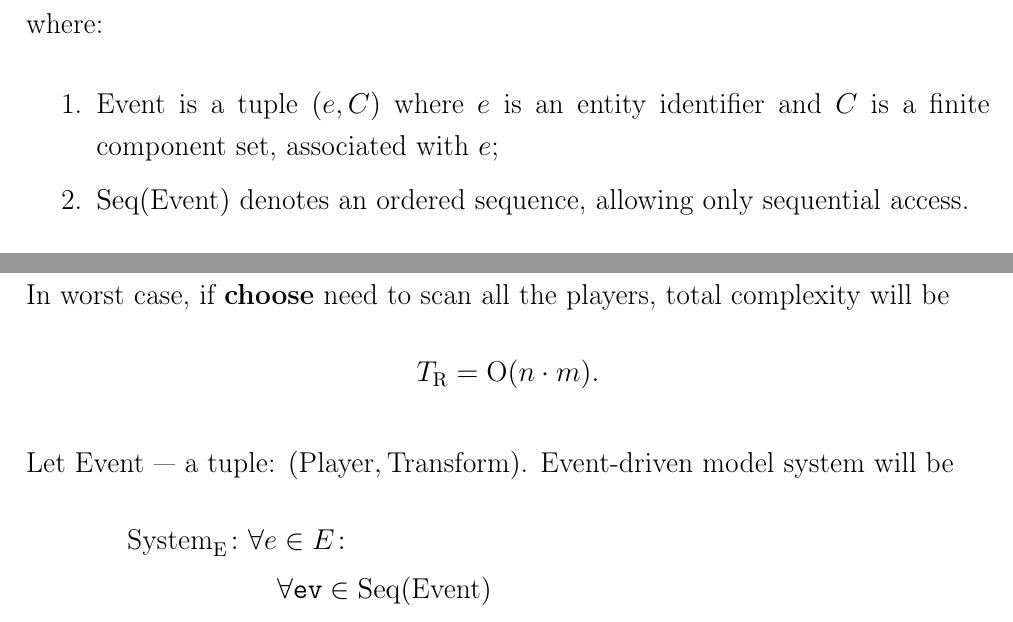
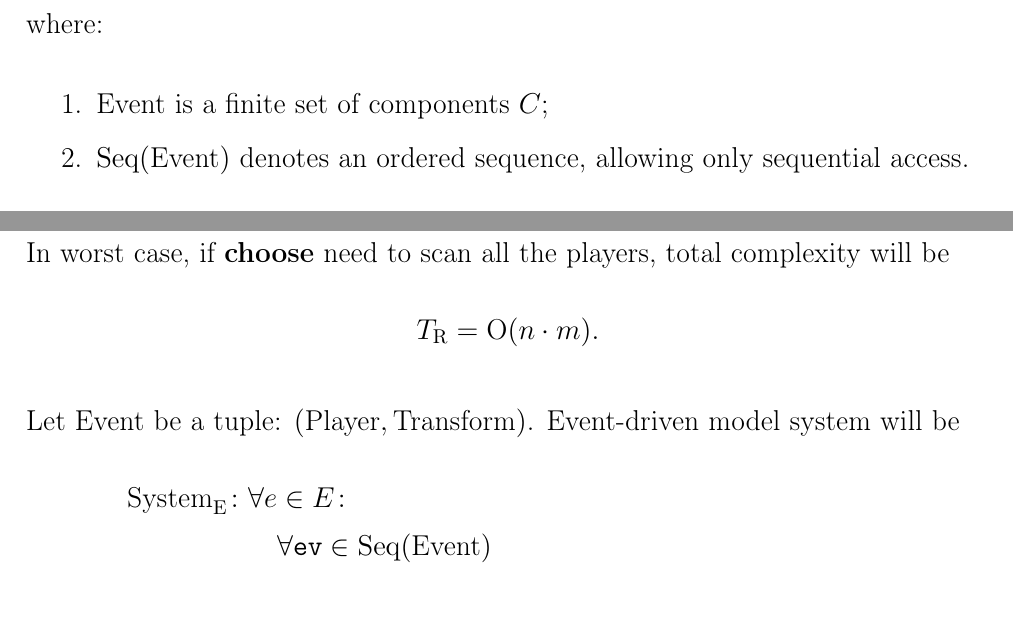
Before and after one commit to konceptosociala/xast, a LaTeX document (formal/xast_ecs_proof.tex): two parts of page 3 of 4, joined at a grey line, cut so that both start at the same text. Compiled offline with pdfLaTeX.

Commit message:
Fix formal def

```diff
--- a/formal/xast_ecs_proof.tex
+++ b/formal/xast_ecs_proof.tex
@@ -59,7 +59,7 @@ where:
 \end{equation*}
 where:
 \begin{enumerate}\itemsep=0pt
-    \item Event is a tuple $(e, C)$ where $e$ is an entity identifier and $C$ is a finite component set, associated with $e$;
+    \item Event is a finite set of components $C$;
     \item $\operatorname{Seq}(\text{Event})$ denotes an ordered sequence, allowing only sequential access.
 \end{enumerate}
 
@@ -84,7 +84,7 @@ In worst case, if $\operatorname{\textbf{choose}}$ need to scan all the players,
     T_\text{R} = \text{O}(n \cdot m).
 \end{equation*}
 
-Let Event --- a tuple: $(\text{Player}, \text{Transform})$.
+Let Event be a tuple: $(\text{Player}, \text{Transform})$.
 Event-driven model system will be
 \begin{align*}
     \text{System}_{\text{E}} \colon \space \forall e &\in E\colon\\
```
Also changed, not shown: formal/xast_ecs_proof.pdf.
